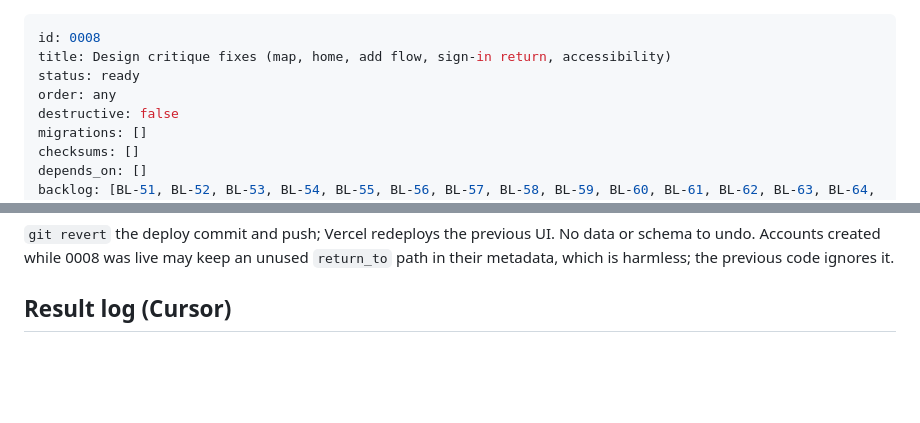
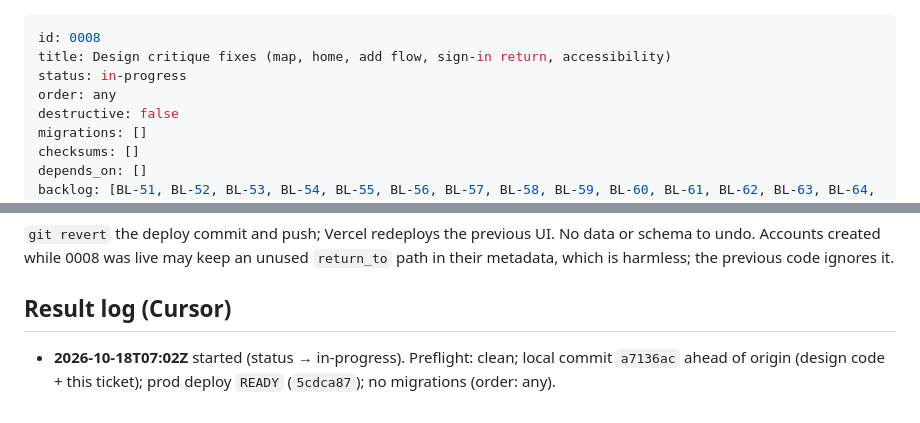
Before and after one commit to nebevk/playground-finder, a Markdown page: ops/handoff/0008-design-critique-fixes.md, 2 parts joined by grey strips. Rendered like a GitHub page; blank space fills up the shorter version.

Commit message:
ops(0008): start design critique deploy

```diff
--- a/ops/handoff/0008-design-critique-fixes.md
+++ b/ops/handoff/0008-design-critique-fixes.md
@@ -1,7 +1,7 @@
 ---
 id: 0008
 title: Design critique fixes (map, home, add flow, sign-in return, accessibility)
-status: ready
+status: in-progress
 order: any
 destructive: false
 migrations: []
@@ -71,4 +71,4 @@ No database changes. The checks are the smoke tests and owner tests above.
 
 ## Result log (Cursor)
 
--
+- **2026-10-18T07:02Z** started (status → in-progress). Preflight: clean; local commit `a7136ac` ahead of origin (design code + this ticket); prod deploy `READY` (`5cdca87`); no migrations (order: any).
```
